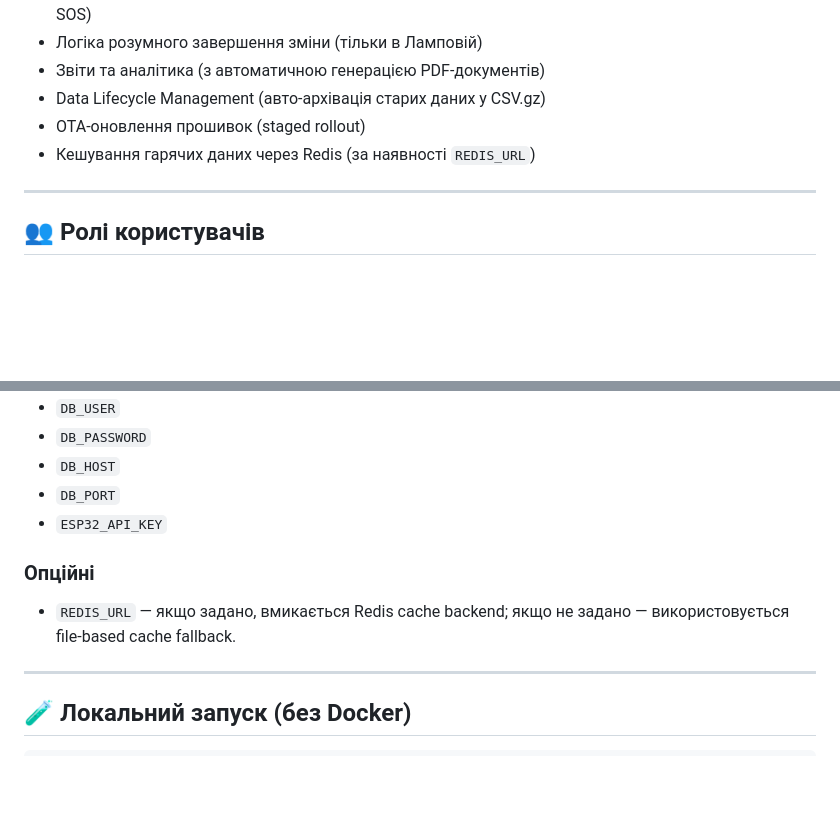
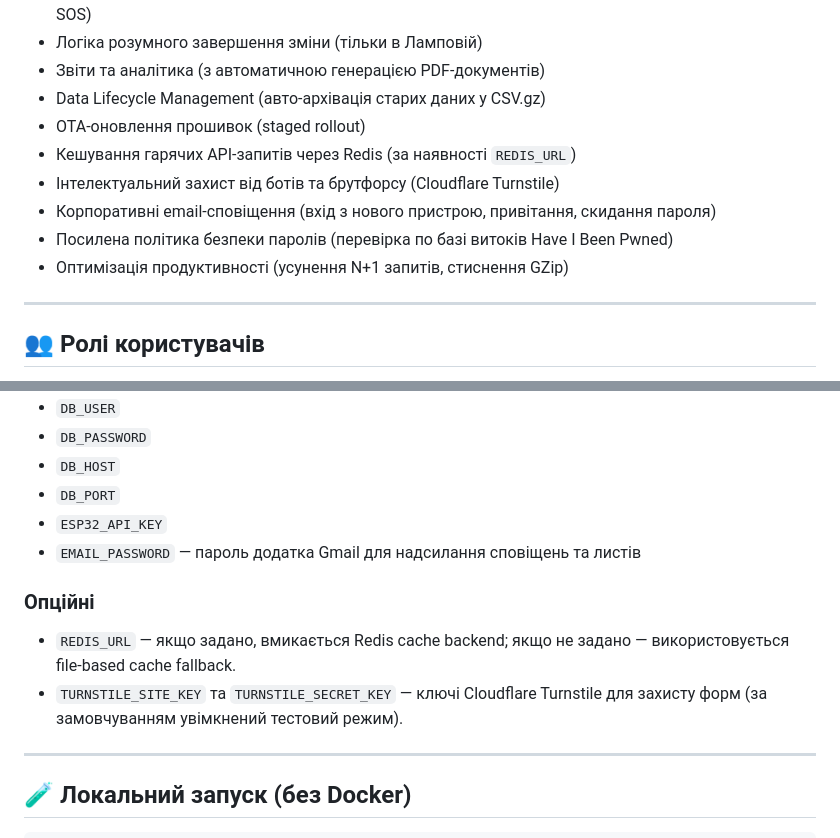
Before and after one commit to Nazoferon/Integrated-mine-monitoring-and-safety-system, a Markdown page: README.md, 2 parts joined by grey strips. Drawn GitHub-style; blank space fills up the shorter version.

Commit message:
feat: Enhance README with new features including Redis caching, bot protection, email notifications, and password security policy

```diff
--- a/README.md
+++ b/README.md
@@ -52,7 +52,11 @@
 - Звіти та аналітика (з автоматичною генерацією PDF-документів)
 - Data Lifecycle Management (авто-архівація старих даних у CSV.gz)
 - OTA-оновлення прошивок (staged rollout)
-- Кешування гарячих даних через Redis (за наявності `REDIS_URL`)
+- Кешування гарячих API-запитів через Redis (за наявності `REDIS_URL`)
+- Інтелектуальний захист від ботів та брутфорсу (Cloudflare Turnstile)
+- Корпоративні email-сповіщення (вхід з нового пристрою, привітання, скидання пароля)
+- Посилена політика безпеки паролів (перевірка по базі витоків Have I Been Pwned)
+- Оптимізація продуктивності (усунення N+1 запитів, стиснення GZip)
 
 ---
 
@@ -78,9 +82,11 @@
 - `DB_HOST`
 - `DB_PORT`
 - `ESP32_API_KEY`
+- `EMAIL_PASSWORD` — пароль додатка Gmail для надсилання сповіщень та листів
 
 ### Опційні
 - `REDIS_URL` — якщо задано, вмикається Redis cache backend; якщо не задано — використовується file-based cache fallback.
+- `TURNSTILE_SITE_KEY` та `TURNSTILE_SECRET_KEY` — ключі Cloudflare Turnstile для захисту форм (за замовчуванням увімкнений тестовий режим).
 
 ---
 
```
